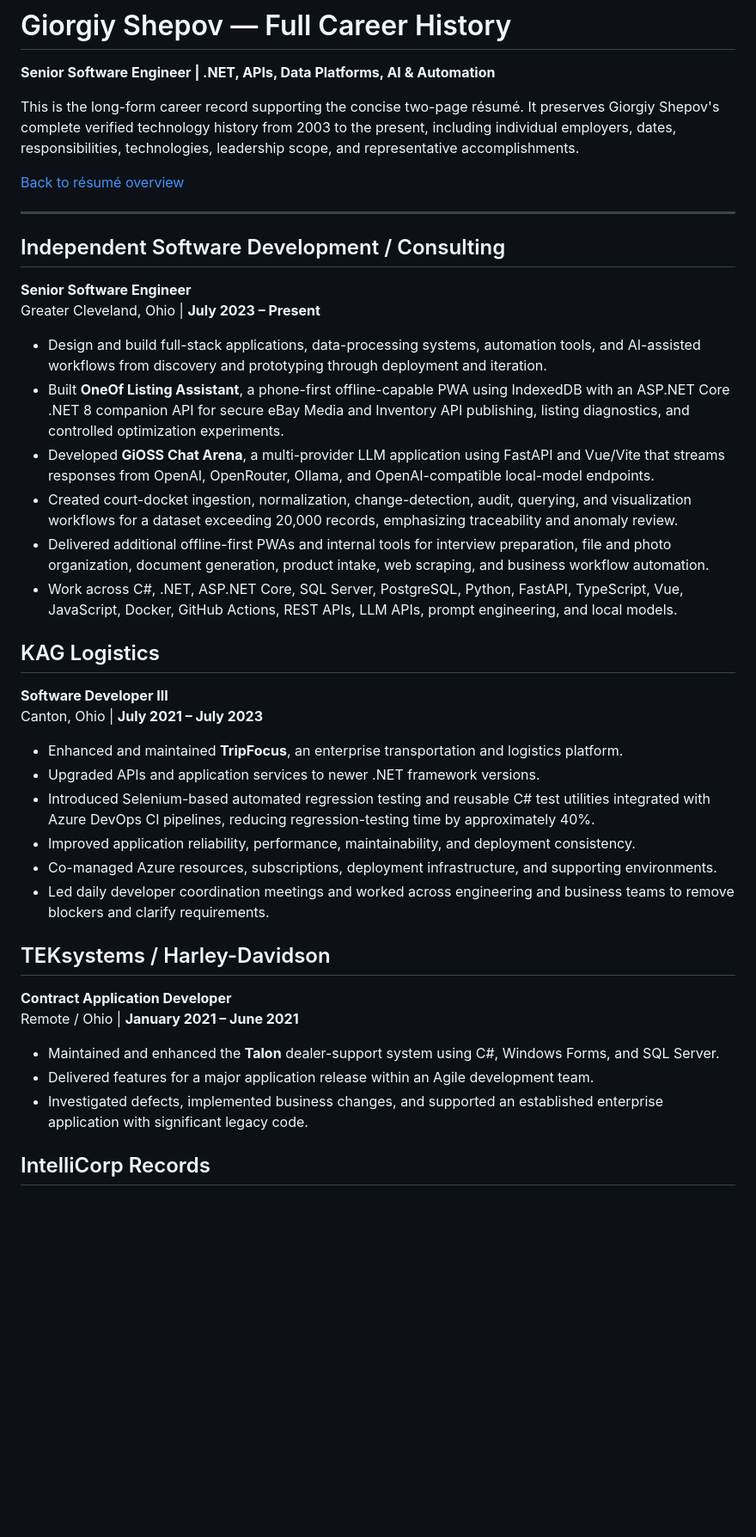
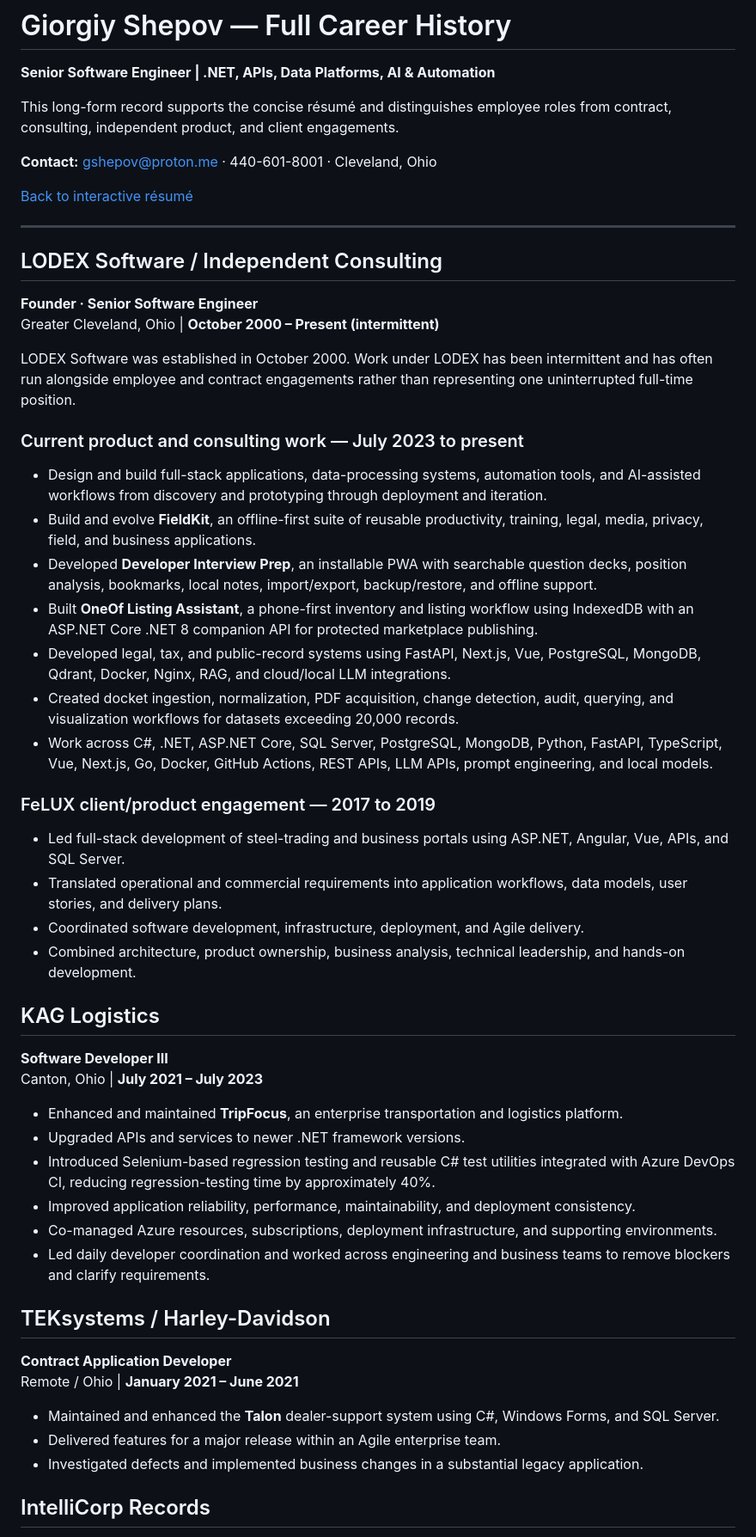
Before and after one commit to george-shepov/Resume, a Markdown page: FULL_CAREER_HISTORY.md, the part around one of its changes. Shown at 86% size. GitHub-like rendering; blank space fills up the shorter version.

Commit message:
Correct full career history for LODEX founding and contract work

```diff
--- a/FULL_CAREER_HISTORY.md
+++ b/FULL_CAREER_HISTORY.md
@@ -2,23 +2,37 @@
 
 **Senior Software Engineer | .NET, APIs, Data Platforms, AI & Automation**
 
-This is the long-form career record supporting the concise two-page résumé. It preserves Giorgiy Shepov's complete verified technology history from 2003 to the present, including individual employers, dates, responsibilities, technologies, leadership scope, and representative accomplishments.
+This long-form record supports the concise résumé and distinguishes employee roles from contract, consulting, independent product, and client engagements.
 
-[Back to résumé overview](README.md)
+**Contact:** [gshepov@proton.me](mailto:gshepov@proton.me) · 440-601-8001 · Cleveland, Ohio
+
+[Back to interactive résumé](index.html)
 
 ---
 
-## Independent Software Development / Consulting
+## LODEX Software / Independent Consulting
 
-**Senior Software Engineer**
-Greater Cleveland, Ohio | **July 2023 – Present**
+**Founder · Senior Software Engineer**
+Greater Cleveland, Ohio | **October 2000 – Present (intermittent)**
+
+LODEX Software was established in October 2000. Work under LODEX has been intermittent and has often run alongside employee and contract engagements rather than representing one uninterrupted full-time position.
+
+### Current product and consulting work — July 2023 to present
 
 - Design and build full-stack applications, data-processing systems, automation tools, and AI-assisted workflows from discovery and prototyping through deployment and iteration.
-- Built **OneOf Listing Assistant**, a phone-first offline-capable PWA using IndexedDB with an ASP.NET Core .NET 8 companion API for secure eBay Media and Inventory API publishing, listing diagnostics, and controlled optimization experiments.
-- Developed **GiOSS Chat Arena**, a multi-provider LLM application using FastAPI and Vue/Vite that streams responses from OpenAI, OpenRouter, Ollama, and OpenAI-compatible local-model endpoints.
-- Created court-docket ingestion, normalization, change-detection, audit, querying, and visualization workflows for a dataset exceeding 20,000 records, emphasizing traceability and anomaly review.
-- Delivered additional offline-first PWAs and internal tools for interview preparation, file and photo organization, document generation, product intake, web scraping, and business workflow automation.
-- Work across C#, .NET, ASP.NET Core, SQL Server, PostgreSQL, Python, FastAPI, TypeScript, Vue, JavaScript, Docker, GitHub Actions, REST APIs, LLM APIs, prompt engineering, and local models.
+- Build and evolve **FieldKit**, an offline-first suite of reusable productivity, training, legal, media, privacy, field, and business applications.
+- Developed **Developer Interview Prep**, an installable PWA with searchable question decks, position analysis, bookmarks, local notes, import/export, backup/restore, and offline support.
+- Built **OneOf Listing Assistant**, a phone-first inventory and listing workflow using IndexedDB with an ASP.NET Core .NET 8 companion API for protected marketplace publishing.
+- Developed legal, tax, and public-record systems using FastAPI, Next.js, Vue, PostgreSQL, MongoDB, Qdrant, Docker, Nginx, RAG, and cloud/local LLM integrations.
+- Created docket ingestion, normalization, PDF acquisition, change detection, audit, querying, and visualization workflows for datasets exceeding 20,000 records.
+- Work across C#, .NET, ASP.NET Core, SQL Server, PostgreSQL, MongoDB, Python, FastAPI, TypeScript, Vue, Next.js, Go, Docker, GitHub Actions, REST APIs, LLM APIs, prompt engineering, and local models.
+
+### FeLUX client/product engagement — 2017 to 2019
+
+- Led full-stack development of steel-trading and business portals using ASP.NET, Angular, Vue, APIs, and SQL Server.
+- Translated operational and commercial requirements into application workflows, data models, user stories, and delivery plans.
+- Coordinated software development, infrastructure, deployment, and Agile delivery.
+- Combined architecture, product ownership, business analysis, technical leadership, and hands-on development.
 
 ## KAG Logistics
 
@@ -26,11 +40,11 @@ Greater Cleveland, Ohio | **July 2023 – Present**
 Canton, Ohio | **July 2021 – July 2023**
 
 - Enhanced and maintained **TripFocus**, an enterprise transportation and logistics platform.
-- Upgraded APIs and application services to newer .NET framework versions.
-- Introduced Selenium-based automated regression testing and reusable C# test utilities integrated with Azure DevOps CI pipelines, reducing regression-testing time by approximately 40%.
+- Upgraded APIs and services to newer .NET framework versions.
+- Introduced Selenium-based regression testing and reusable C# test utilities integrated with Azure DevOps CI, reducing regression-testing time by approximately 40%.
 - Improved application reliability, performance, maintainability, and deployment consistency.
 - Co-managed Azure resources, subscriptions, deployment infrastructure, and supporting environments.
-- Led daily developer coordination meetings and worked across engineering and business teams to remove blockers and clarify requirements.
+- Led daily developer coordination and worked across engineering and business teams to remove blockers and clarify requirements.
 
 ## TEKsystems / Harley-Davidson
 
@@ -38,8 +52,8 @@ Canton, Ohio | **July 2021 – July 2023**
 Remote / Ohio | **January 2021 – June 2021**
 
 - Maintained and enhanced the **Talon** dealer-support system using C#, Windows Forms, and SQL Server.
-- Delivered features for a major application release within an Agile development team.
-- Investigated defects, implemented business changes, and supported an established enterprise application with significant legacy code.
+- Delivered features for a major release within an Agile enterprise team.
+- Investigated defects and implemented business changes in a substantial legacy application.
 
 ## IntelliCorp Records
 
```
Also changed, not shown: other parts of FULL_CAREER_HISTORY.md (+23 -50 lines).
